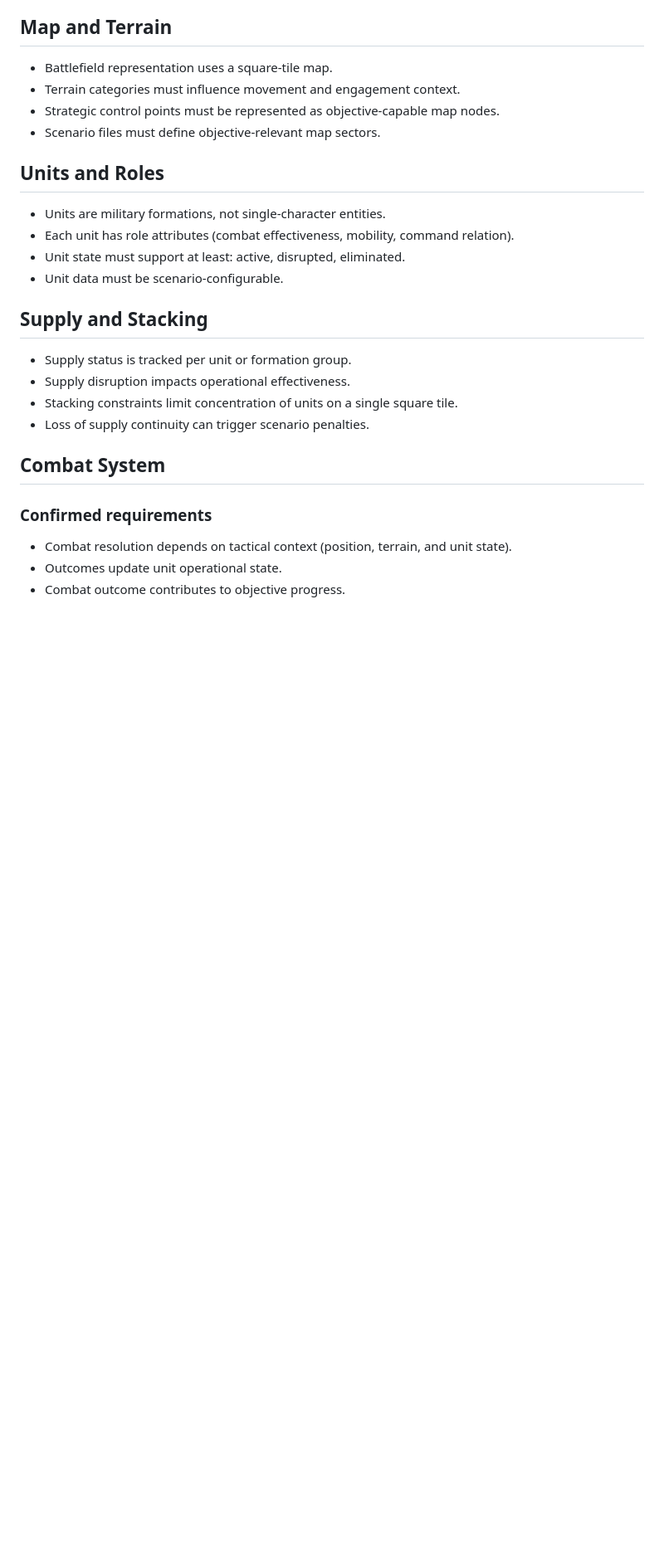
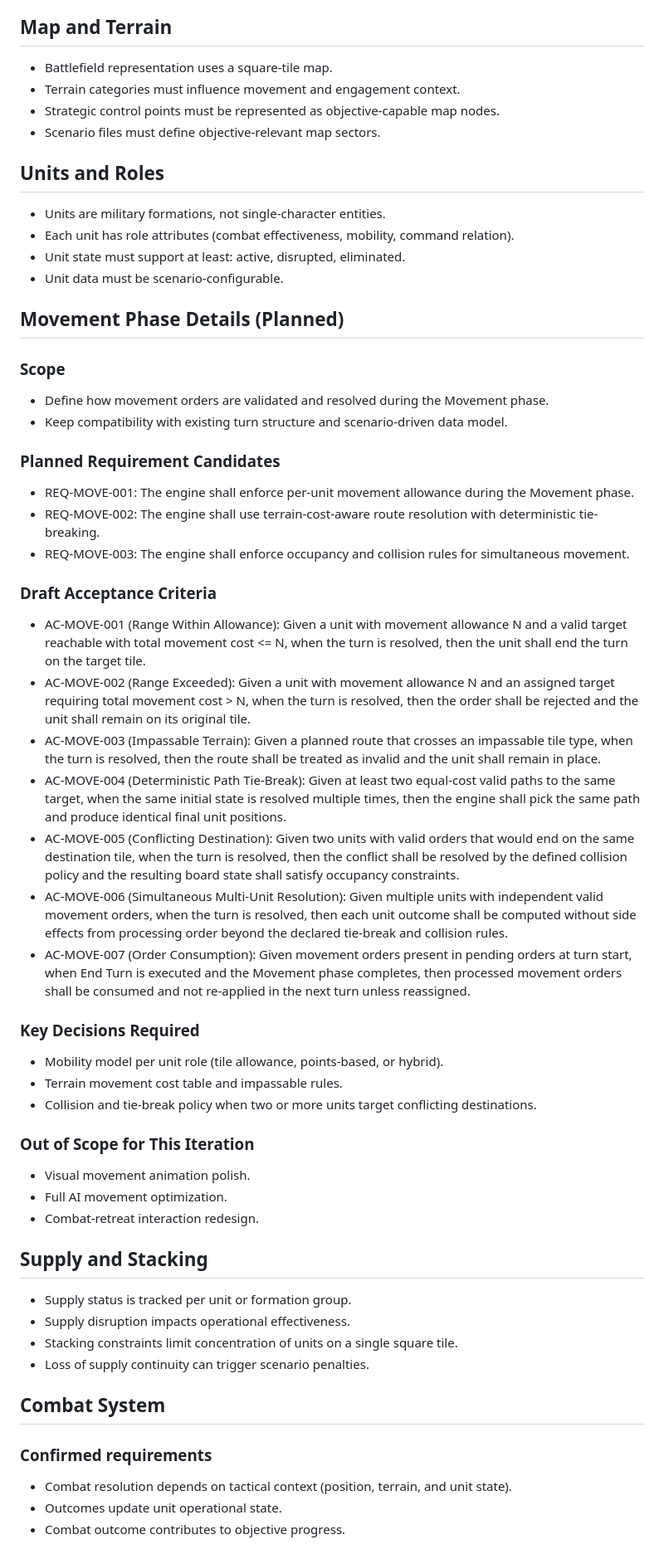
Before and after one commit to siudeks/tactics-and-strategy, a Markdown page: docs/requirements/game-requirements-plan.md, the part around one of its changes. Shown at 83% size. GitHub-like rendering; blank space fills up the shorter version.

Commit message:
feat: add movement phase details and acceptance criteria to game requirements plan

```diff
--- a/docs/requirements/game-requirements-plan.md
+++ b/docs/requirements/game-requirements-plan.md
@@ -36,6 +36,56 @@ This document defines functional requirements for a turn-based tactical strategy
 - Each unit has role attributes (combat effectiveness, mobility, command relation).
 - Unit state must support at least: active, disrupted, eliminated.
 - Unit data must be scenario-configurable.
+
+## Movement Phase Details (Planned)
+### Scope
+- Define how movement orders are validated and resolved during the Movement phase.
+- Keep compatibility with existing turn structure and scenario-driven data model.
+
+### Planned Requirement Candidates
+- REQ-MOVE-001: The engine shall enforce per-unit movement allowance during the Movement phase.
+- REQ-MOVE-002: The engine shall use terrain-cost-aware route resolution with deterministic tie-breaking.
+- REQ-MOVE-003: The engine shall enforce occupancy and collision rules for simultaneous movement.
+
+### Draft Acceptance Criteria
+- AC-MOVE-001 (Range Within Allowance):
+  Given a unit with movement allowance N and a valid target reachable with total movement cost <= N,
+  when the turn is resolved,
+  then the unit shall end the turn on the target tile.
+- AC-MOVE-002 (Range Exceeded):
+  Given a unit with movement allowance N and an assigned target requiring total movement cost > N,
+  when the turn is resolved,
+  then the order shall be rejected and the unit shall remain on its original tile.
+- AC-MOVE-003 (Impassable Terrain):
+  Given a planned route that crosses an impassable tile type,
+  when the turn is resolved,
+  then the route shall be treated as invalid and the unit shall remain in place.
+- AC-MOVE-004 (Deterministic Path Tie-Break):
+  Given at least two equal-cost valid paths to the same target,
+  when the same initial state is resolved multiple times,
+  then the engine shall pick the same path and produce identical final unit positions.
+- AC-MOVE-005 (Conflicting Destination):
+  Given two units with valid orders that would end on the same destination tile,
+  when the turn is resolved,
+  then the conflict shall be resolved by the defined collision policy and the resulting board state shall satisfy occupancy constraints.
+- AC-MOVE-006 (Simultaneous Multi-Unit Resolution):
+  Given multiple units with independent valid movement orders,
+  when the turn is resolved,
+  then each unit outcome shall be computed without side effects from processing order beyond the declared tie-break and collision rules.
+- AC-MOVE-007 (Order Consumption):
+  Given movement orders present in pending orders at turn start,
+  when End Turn is executed and the Movement phase completes,
+  then processed movement orders shall be consumed and not re-applied in the next turn unless reassigned.
+
+### Key Decisions Required
+- Mobility model per unit role (tile allowance, points-based, or hybrid).
+- Terrain movement cost table and impassable rules.
+- Collision and tie-break policy when two or more units target conflicting destinations.
+
+### Out of Scope for This Iteration
+- Visual movement animation polish.
+- Full AI movement optimization.
+- Combat-retreat interaction redesign.
 
 ## Supply and Stacking
 - Supply status is tracked per unit or formation group.
```
Also changed, not shown: other parts of docs/requirements/game-requirements-plan.md (+5 -2 lines), .github/prompts/new-feature-requirements-discovery.prompt.md (+1 -4 lines).
